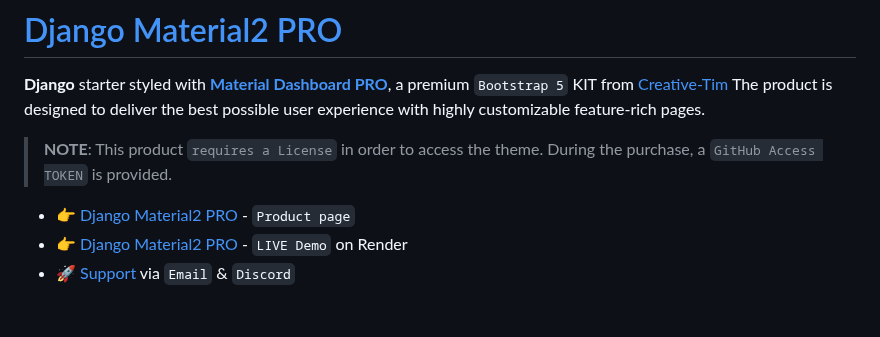
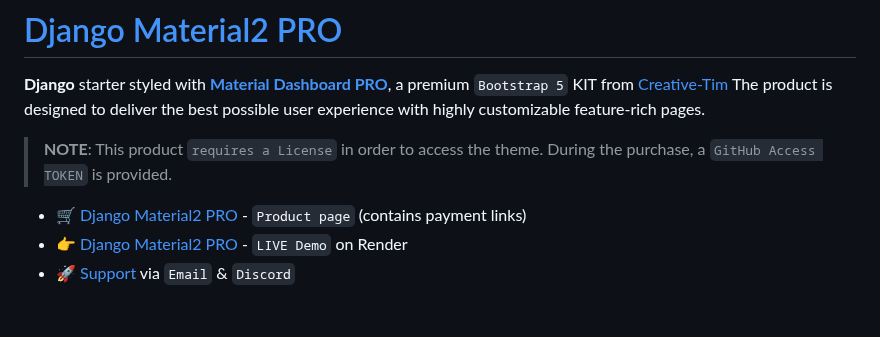
Before and after one commit to app-generator/django-material-dashboard2-pro, a Markdown page: README.md, the part around the change. GitHub-like rendering.

```diff
--- a/README.md
+++ b/README.md
@@ -5,7 +5,7 @@ The product is designed to deliver the best possible user experience with highly
 
 > **NOTE**: This product `requires a License` in order to access the theme. During the purchase, a `GitHub Access TOKEN` is provided.
 
-- 👉 [Django Material2 PRO](https://appseed.us/product/material-dashboard2-pro/django/) - `Product page`
+- 🛒 [Django Material2 PRO](https://appseed.us/product/material-dashboard2-pro/django/) - `Product page` (contains payment links)
 - 👉 [Django Material2 PRO](https://django-material-dashboard-pro.onrender.com) - `LIVE Demo` on Render
 - 🚀 [Support](https://appseed.us/support/) via `Email` & `Discord`
 
```
